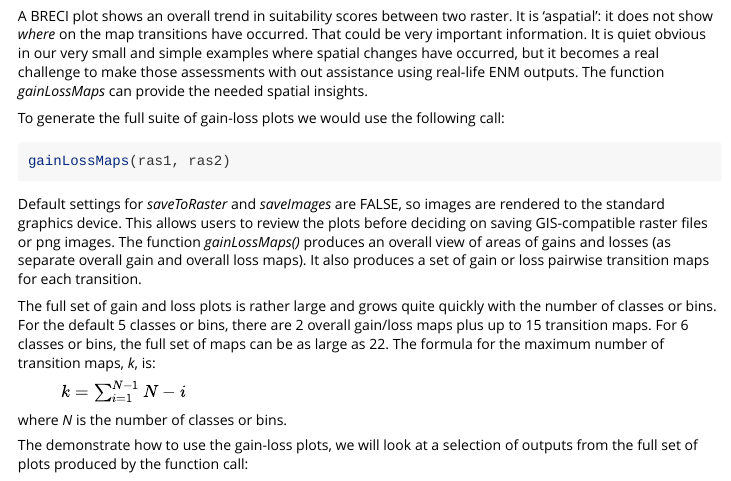
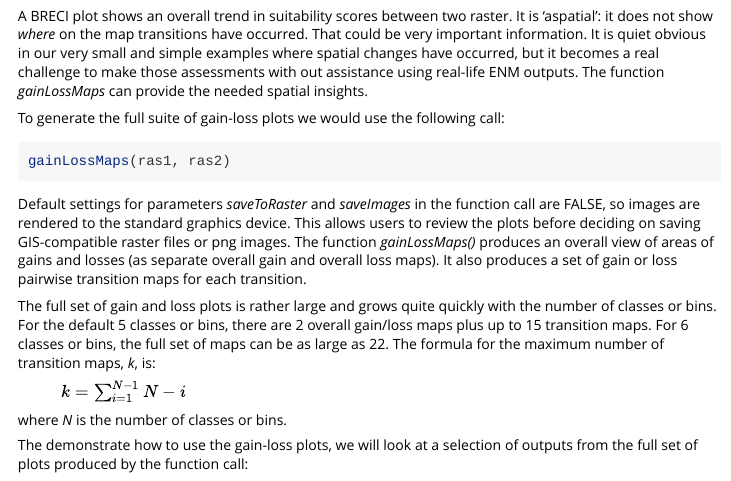
Before and after one commit to peterbat1/BRECI, an R Markdown document (vignettes/BRECI.Rmd): the page in a window 1100 px wide, from 2900 px down. Rendered offline with R 4.5, knitr and Pandoc, with nearby package versions.

Commit message:
Minor edit of vignette

````diff
--- a/vignettes/BRECI.Rmd
+++ b/vignettes/BRECI.Rmd
@@ -113,7 +113,7 @@ gainLossMaps(ras1, ras2)
 
 ```
 
-Default settings for *saveToRaster* and *saveImages* are FALSE, so images are rendered to the standard graphics device. This allows users to review the plots before deciding on saving GIS-compatible raster files or png images. The function *gainLossMaps()* produces an overall view of areas of gains and losses (as separate overall gain and overall loss maps). It also produces a set of gain or loss pairwise transition maps for each transition.
+Default settings for parameters *saveToRaster* and *saveImages* in the function call are FALSE, so images are rendered to the standard graphics device. This allows users to review the plots before deciding on saving GIS-compatible raster files or png images. The function *gainLossMaps()* produces an overall view of areas of gains and losses (as separate overall gain and overall loss maps). It also produces a set of gain or loss pairwise transition maps for each transition.
 
 The full set of gain and loss plots is rather large and grows quite quickly with the number of classes or bins. For the default 5 classes or bins, there are 2 overall gain/loss maps plus up to 15 transition maps. For 6 classes or bins, the full set of maps can be as large as 22. The formula for the maximum number of transition maps, *k*,  is:
 
````
Also changed, not shown: 2 other files.
